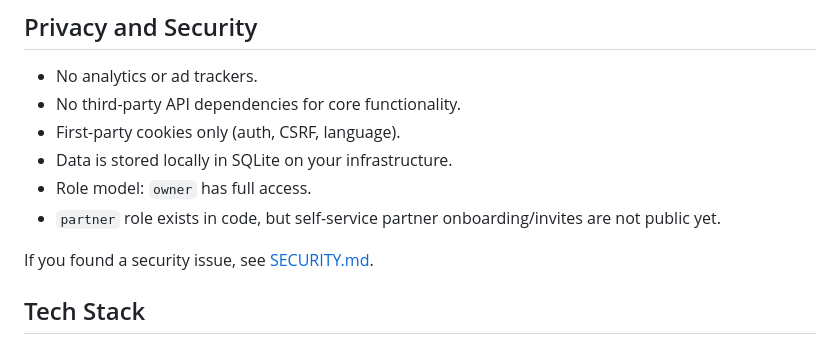
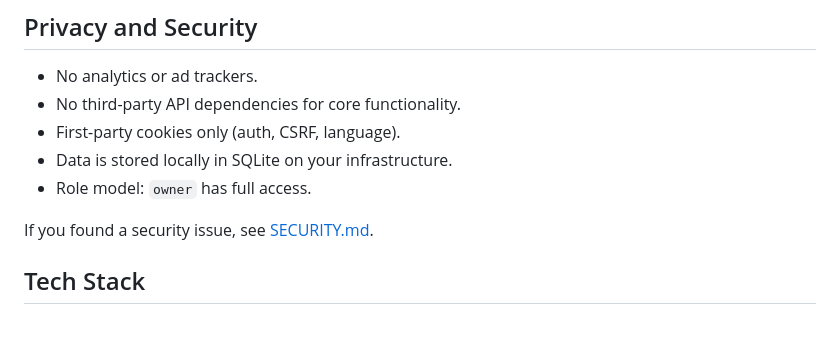
Before and after one commit to terraincognita07/ovumcy, a Markdown page: README.md, the part around the change. GitHub-like rendering.

```diff
--- a/README.md
+++ b/README.md
@@ -38,7 +38,6 @@ It runs as a single Go service with SQLite and a server-rendered web UI.
 - First-party cookies only (auth, CSRF, language).
 - Data is stored locally in SQLite on your infrastructure.
 - Role model: `owner` has full access.
-- `partner` role exists in code, but self-service partner onboarding/invites are not public yet.
 
 If you found a security issue, see [SECURITY.md](SECURITY.md).
 
```
